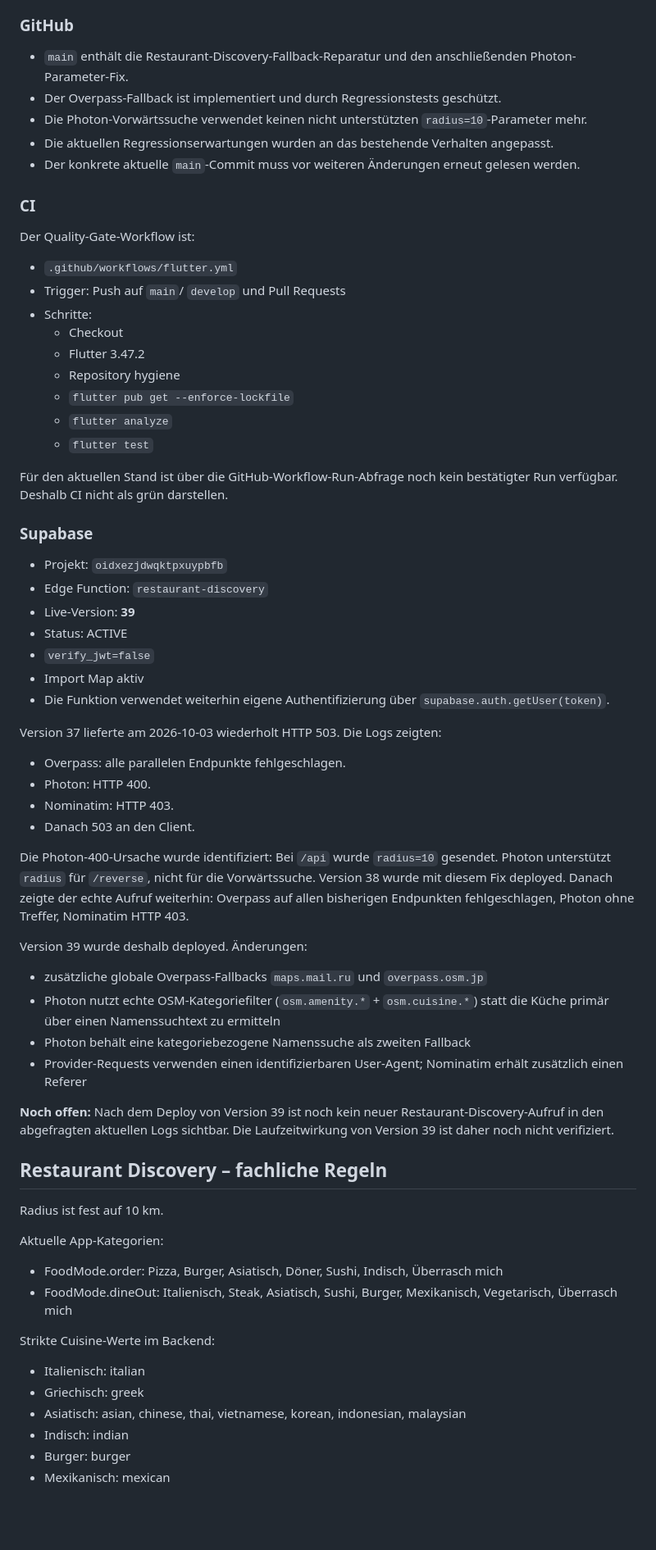
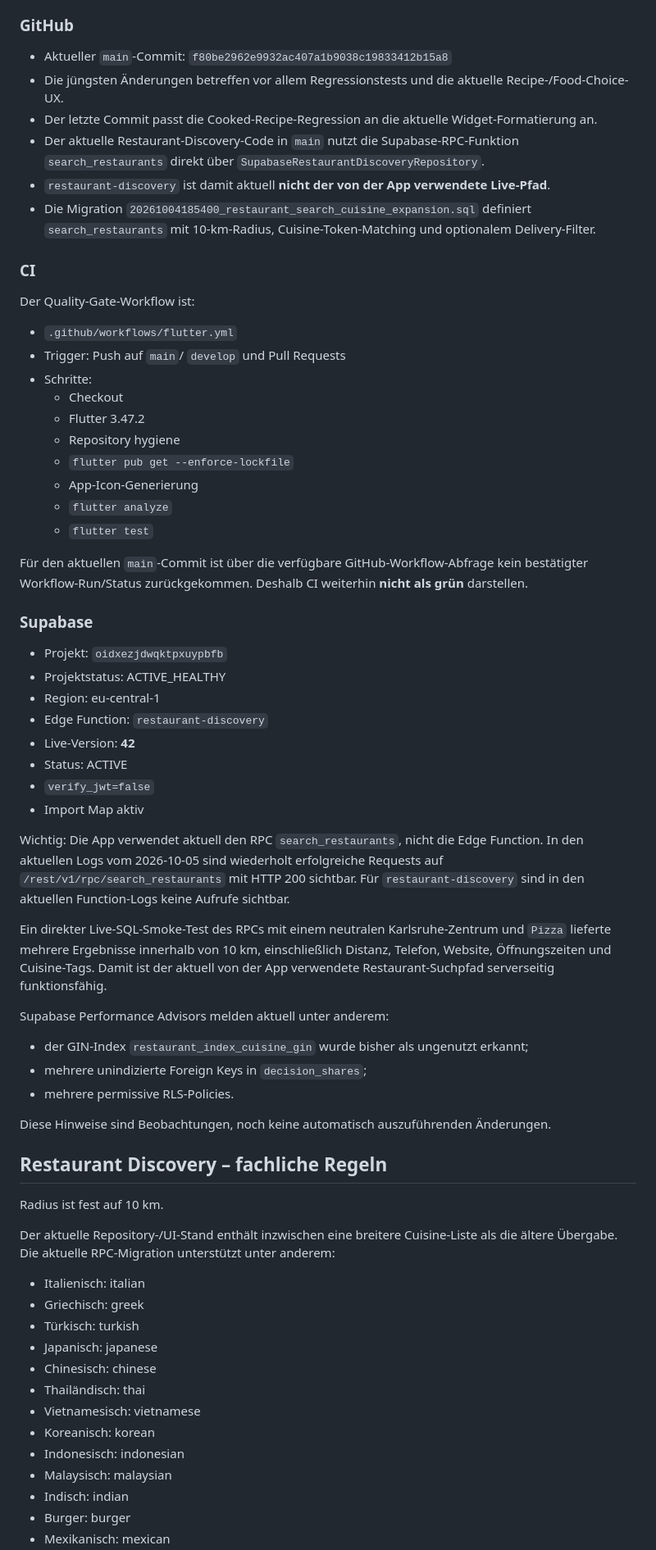
Before and after one commit to Connes/Fatzomat, a Markdown page: HANDOVER.md, the part around one of its changes. Shown at 82% size. Rendered like a GitHub page; blank space fills up the shorter version.

Commit message:
Update Fatzomat handover to current live state

```diff
--- a/HANDOVER.md
+++ b/HANDOVER.md
@@ -35,11 +35,12 @@ Stand dieses Dokuments: 2026-10-03
 
 ### GitHub
 
-- `main` enthält die Restaurant-Discovery-Fallback-Reparatur und den anschließenden Photon-Parameter-Fix.
-- Der Overpass-Fallback ist implementiert und durch Regressionstests geschützt.
-- Die Photon-Vorwärtssuche verwendet keinen nicht unterstützten `radius=10`-Parameter mehr.
-- Die aktuellen Regressionserwartungen wurden an das bestehende Verhalten angepasst.
-- Der konkrete aktuelle `main`-Commit muss vor weiteren Änderungen erneut gelesen werden.
+- Aktueller `main`-Commit: `f80be2962e9932ac407a1b9038c19833412b15a8`
+- Die jüngsten Änderungen betreffen vor allem Regressionstests und die aktuelle Recipe-/Food-Choice-UX.
+- Der letzte Commit passt die Cooked-Recipe-Regression an die aktuelle Widget-Formatierung an.
+- Der aktuelle Restaurant-Discovery-Code in `main` nutzt die Supabase-RPC-Funktion `search_restaurants` direkt über `SupabaseRestaurantDiscoveryRepository`.
+- `restaurant-discovery` ist damit aktuell **nicht der von der App verwendete Live-Pfad**.
+- Die Migration `20261004185400_restaurant_search_cuisine_expansion.sql` definiert `search_restaurants` mit 10-km-Radius, Cuisine-Token-Matching und optionalem Delivery-Filter.
 
 ### CI
 
@@ -52,52 +53,50 @@ Der Quality-Gate-Workflow ist:
   - Flutter 3.47.2
   - Repository hygiene
   - `flutter pub get --enforce-lockfile`
+  - App-Icon-Generierung
   - `flutter analyze`
   - `flutter test`
 
-Für den aktuellen Stand ist über die GitHub-Workflow-Run-Abfrage noch kein bestätigter Run verfügbar. Deshalb CI nicht als grün darstellen.
+Für den aktuellen `main`-Commit ist über die verfügbare GitHub-Workflow-Abfrage kein bestätigter Workflow-Run/Status zurückgekommen. Deshalb CI weiterhin **nicht als grün** darstellen.
 
 ### Supabase
 
 - Projekt: `oidxezjdwqktpxuypbfb`
+- Projektstatus: ACTIVE_HEALTHY
+- Region: eu-central-1
 - Edge Function: `restaurant-discovery`
-- Live-Version: **39**
+- Live-Version: **42**
 - Status: ACTIVE
 - `verify_jwt=false`
 - Import Map aktiv
-- Die Funktion verwendet weiterhin eigene Authentifizierung über `supabase.auth.getUser(token)`.
 
-Version 37 lieferte am 2026-10-03 wiederholt HTTP 503. Die Logs zeigten:
+Wichtig: Die App verwendet aktuell den RPC `search_restaurants`, nicht die Edge Function. In den aktuellen Logs vom 2026-10-05 sind wiederholt erfolgreiche Requests auf `/rest/v1/rpc/search_restaurants` mit HTTP 200 sichtbar. Für `restaurant-discovery` sind in den aktuellen Function-Logs keine Aufrufe sichtbar.
 
-- Overpass: alle parallelen Endpunkte fehlgeschlagen.
-- Photon: HTTP 400.
-- Nominatim: HTTP 403.
-- Danach 503 an den Client.
+Ein direkter Live-SQL-Smoke-Test des RPCs mit einem neutralen Karlsruhe-Zentrum und `Pizza` lieferte mehrere Ergebnisse innerhalb von 10 km, einschließlich Distanz, Telefon, Website, Öffnungszeiten und Cuisine-Tags. Damit ist der aktuell von der App verwendete Restaurant-Suchpfad serverseitig funktionsfähig.
 
-Die Photon-400-Ursache wurde identifiziert: Bei `/api` wurde `radius=10` gesendet. Photon unterstützt `radius` für `/reverse`, nicht für die Vorwärtssuche. Version 38 wurde mit diesem Fix deployed. Danach zeigte der echte Aufruf weiterhin: Overpass auf allen bisherigen Endpunkten fehlgeschlagen, Photon ohne Treffer, Nominatim HTTP 403.
+Supabase Performance Advisors melden aktuell unter anderem:
+- der GIN-Index `restaurant_index_cuisine_gin` wurde bisher als ungenutzt erkannt;
+- mehrere unindizierte Foreign Keys in `decision_shares`;
+- mehrere permissive RLS-Policies.
 
-Version 39 wurde deshalb deployed. Änderungen:
-- zusätzliche globale Overpass-Fallbacks `maps.mail.ru` und `overpass.osm.jp`
-- Photon nutzt echte OSM-Kategoriefilter (`osm.amenity.*` + `osm.cuisine.*`) statt die Küche primär über einen Namenssuchtext zu ermitteln
-- Photon behält eine kategoriebezogene Namenssuche als zweiten Fallback
-- Provider-Requests verwenden einen identifizierbaren User-Agent; Nominatim erhält zusätzlich einen Referer
-
-**Noch offen:** Nach dem Deploy von Version 39 ist noch kein neuer Restaurant-Discovery-Aufruf in den abgefragten aktuellen Logs sichtbar. Die Laufzeitwirkung von Version 39 ist daher noch nicht verifiziert.
+Diese Hinweise sind Beobachtungen, noch keine automatisch auszuführenden Änderungen.
 
 ## Restaurant Discovery – fachliche Regeln
 
 Radius ist fest auf 10 km.
 
-Aktuelle App-Kategorien:
-
-- FoodMode.order: Pizza, Burger, Asiatisch, Döner, Sushi, Indisch, Überrasch mich
-- FoodMode.dineOut: Italienisch, Steak, Asiatisch, Sushi, Burger, Mexikanisch, Vegetarisch, Überrasch mich
-
-Strikte Cuisine-Werte im Backend:
+Der aktuelle Repository-/UI-Stand enthält inzwischen eine breitere Cuisine-Liste als die ältere Übergabe. Die aktuelle RPC-Migration unterstützt unter anderem:
 
 - Italienisch: italian
 - Griechisch: greek
-- Asiatisch: asian, chinese, thai, vietnamese, korean, indonesian, malaysian
+- Türkisch: turkish
+- Japanisch: japanese
+- Chinesisch: chinese
+- Thailändisch: thai
+- Vietnamesisch: vietnamese
+- Koreanisch: korean
+- Indonesisch: indonesian
+- Malaysisch: malaysian
 - Indisch: indian
 - Burger: burger
 - Mexikanisch: mexican
```
Also changed, not shown: other parts of HANDOVER.md (+28 -23 lines).
